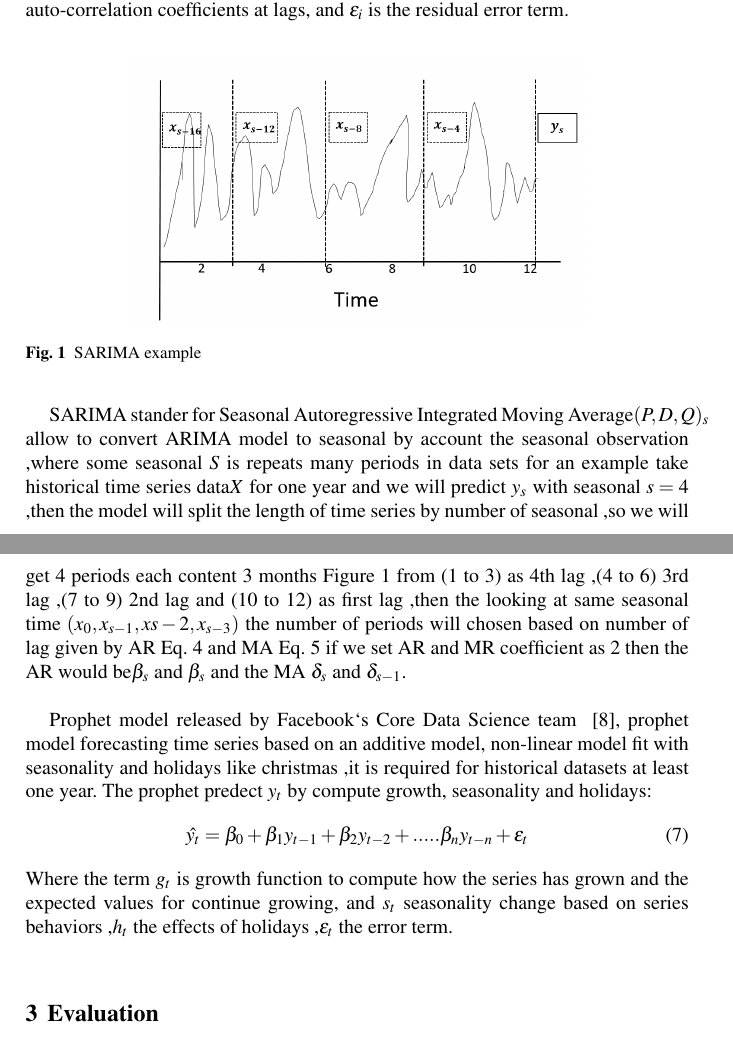
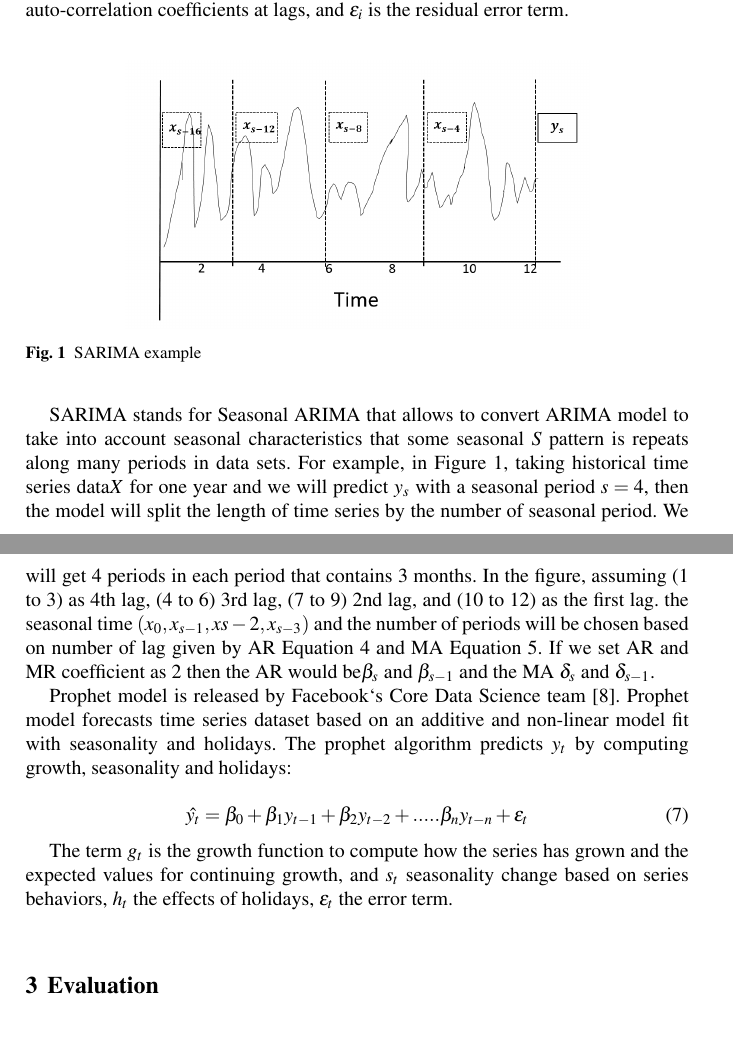
Before and after one commit to kmu-leeky/edb2017, a LaTeX thesis (g2-price-modeling.tex): two parts of pages 3 and 4 of 10, joined at a grey line, cut so that both start at the same text. Compiled offline with pdfLaTeX.

Commit message:
revise SARIMA

```diff
--- a/g2-price-modeling.tex
+++ b/g2-price-modeling.tex
@@ -102,15 +102,16 @@ The term \(\beta_i \) is the weight that is applied to prior values in the time
 \centering\includegraphics[width=0.7\textwidth]{figures/sarima.png}\caption{SARIMA example}\label{fig:sarima}
 \end{figure}
 
-SARIMA stander for Seasonal Autoregressive Integrated Moving Average\((P,D,Q)_s\) allow to convert ARIMA model to seasonal by account the seasonal observation ,where some seasonal \(S\) is repeats many periods in data sets for an example take historical time series data\(X\) for one year and we will predict \(y_s\) with seasonal \(s= 4\) ,then the model will split the length of time series by number of seasonal ,so we will get 4 periods each content 3 months Figure~\ref{fig:sarima} from (1 to 3) as 4th lag ,(4 to 6) 3rd lag ,(7 to 9) 2nd lag and (10 to 12) as first lag ,then the looking at same seasonal time \( (x_{0}, x_{{s-1}}, x{{s-2}}, x_{{s-3}} )\) the number of periods will chosen based on number of lag given by AR Eq.~\ref{Eq-AR} and MA Eq.~\ref{Eq-MA} if we set AR and MR coefficient as 2 then the AR would be\(\beta_{s}\) and \(\beta_{s}\) and the MA \(\delta_{s}\) and \(\delta_{s-1}\).\\
+SARIMA stands for Seasonal ARIMA that allows to convert ARIMA model to take into account seasonal characteristics that some seasonal \(S\) pattern is repeats along many periods in data sets. For example, in Figure~\ref{fig:sarima}, taking historical time series data\(X\) for one year and we will predict \(y_s\) with a seasonal period \(s= 4\), then the model will split the length of time series by the number of seasonal period. We will get 4 periods in each period that contains 3 months. In the figure, assuming (1 to 3) as 4th lag, (4 to 6) 3rd lag, (7 to 9) 2nd lag, and (10 to 12) as the first lag. the seasonal time \( (x_{0}, x_{{s-1}}, x{{s-2}}, x_{{s-3}} )\) and the number of periods will be chosen based on number of lag given by AR Equation~\ref{Eq-AR} and MA Equation~\ref{Eq-MA}. If we set AR and MR coefficient as 2 then the AR would be\(\beta_{s}\) and \(\beta_{s-1}\) and the MA \(\delta_{s}\) and \(\delta_{s-1}\).
 
-Prophet model released by Facebook`s Core Data Science team ~\cite{prophet}, prophet model forecasting time series based on an additive model, non-linear model fit with seasonality and holidays like christmas ,it is required for historical datasets at least one year.
-The prophet predect \(y_t\) by compute growth, seasonality and holidays:
+Prophet model is released by Facebook`s Core Data Science team~\cite{prophet}. Prophet model forecasts time series dataset based on an additive and non-linear model fit with seasonality and holidays. The prophet algorithm predicts \(y_t\) by computing growth, seasonality and holidays:
+
 \begin{equation}
 \hat{y_t} = \beta_0 +\beta_1 y_{t-1}+ \beta_2 y_{t-2}+.....\beta_n y_{t-n}+\epsilon_t
 \label{Eq-prophet}
 \end{equation}
-Where the term \(g_t\) is growth function to compute how the series has grown and the expected values for continue growing, and \(s_t\) seasonality change based on series behaviors ,\(h_t\) the effects of holidays ,\(\epsilon_t\) the error term.
+
+The term \(g_t\) is the growth function to compute how the series has grown and the expected values for continuing growth, and \(s_t\) seasonality change based on series behaviors, \(h_t\) the effects of holidays, \(\epsilon_t\) the error term.
 
 \section{Evaluation}
 To evalate the effectiveness of applying various algorithms to predict spot instance price, we fetch 11 months (from March. 2016 to Feb. 2017) of spot price log files from the AWS public API service. From the log files, we extracted the timestamp, spot price, availability zone, and instance type. As the on-demand instance price is different for different instance types in different regions, we normalize the spot instance price to that of on-demand instance. The normailized value indicates the cost gain that one can expect while using spot instances; smaller value indicates more gain.
```
